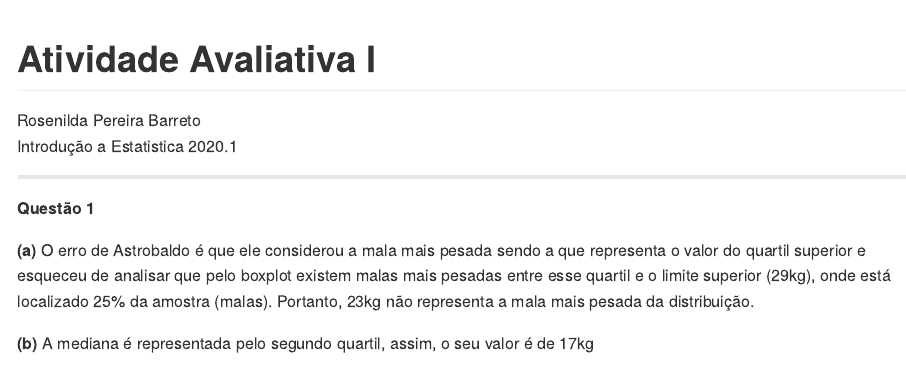
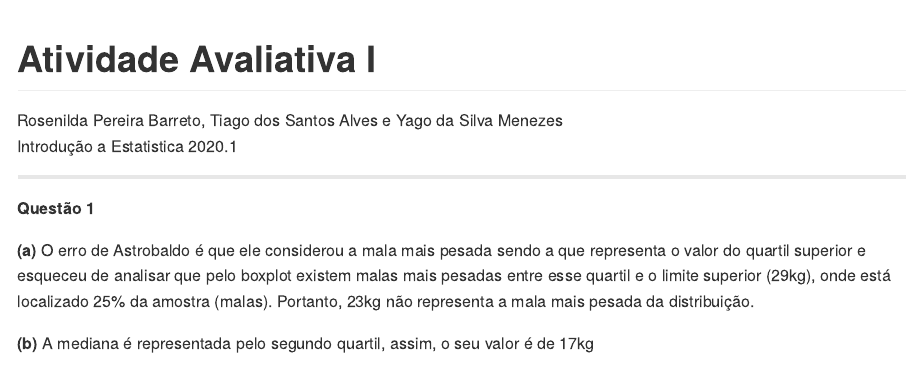
Before and after one commit to Rosenilda-Barreto/01_atividade-avaliativa, an R Markdown document (atividade/readme.Rmd): the page in a window 1100 px wide, from its top. The pictures show the output file atividade/readme.md that the author committed with the source, drawn offline in the style of GitHub.

Commit message:
coloquei os nomes dos meus colegas

```diff
--- a/atividade/readme.Rmd
+++ b/atividade/readme.Rmd
@@ -1,6 +1,6 @@
 ---
 title: "Atividade Avaliativa I"
-author: "Rosenilda Pereira Barreto </br>"
+author: "Rosenilda Pereira Barreto, Tiago dos Santos Alves e Yago da Silva Menezes </br>"
 date: "Introdução a Estatistica 2020.1"
 output: github_document
 ---
```
Also changed, not shown: atividade/readme.md, atividade/readme_files/figure-gfm/unnamed-chunk-6-1.png.
